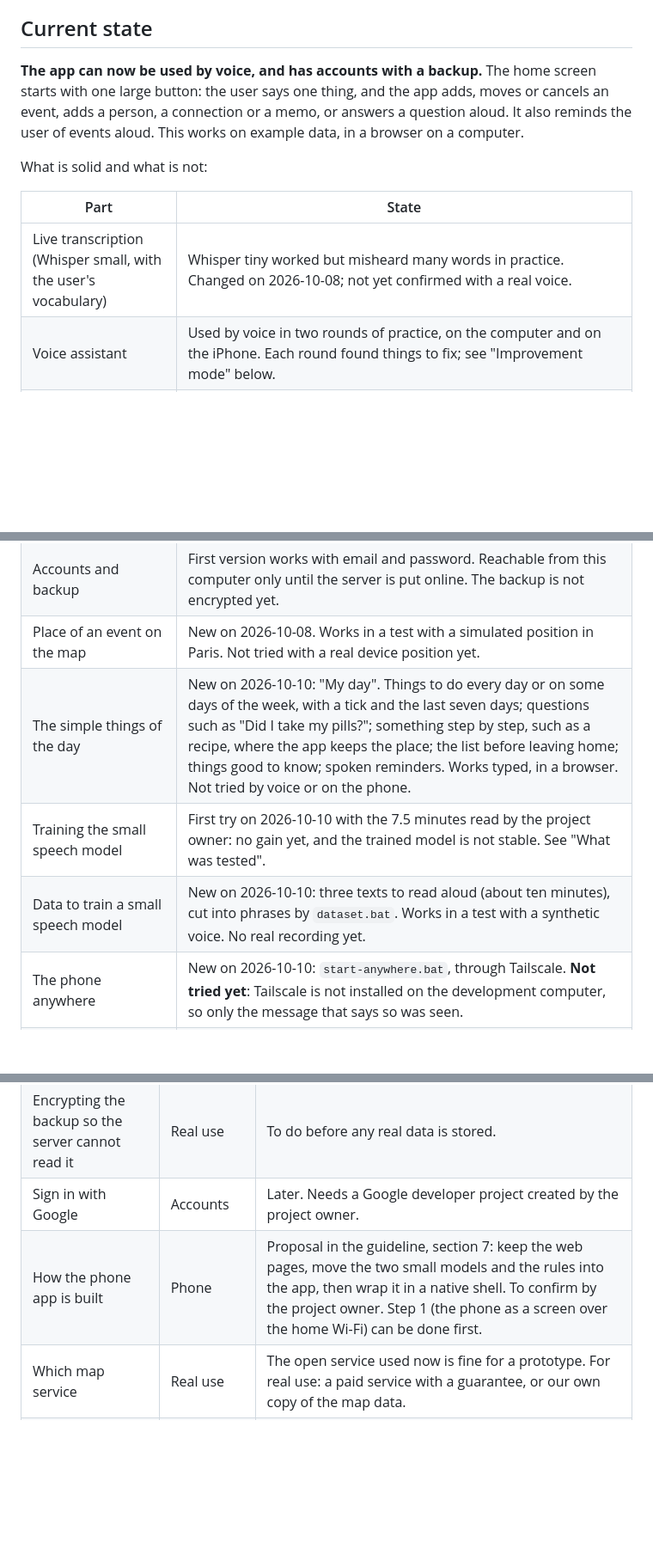
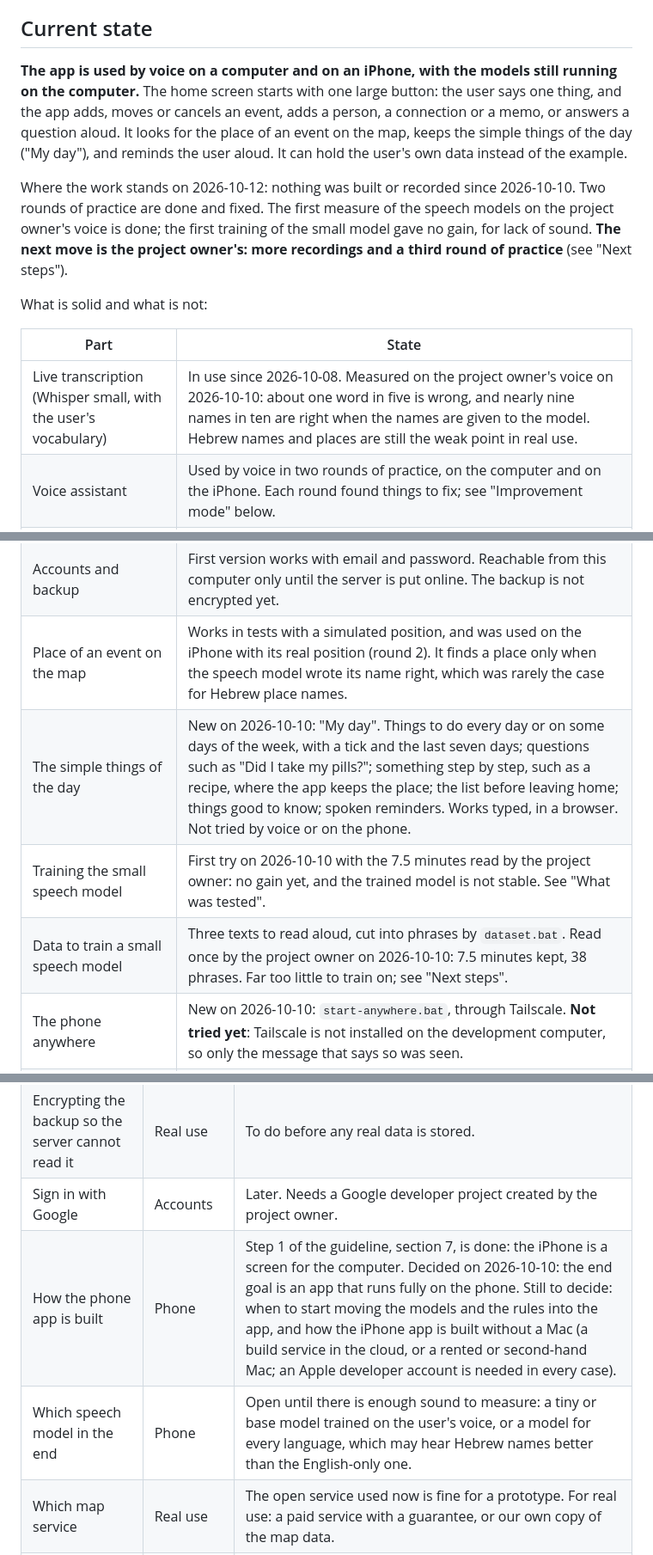
Before and after one commit to izehavi/dezheimer, a Markdown page: CHECKPOINT.md, 3 parts joined by grey strips. Shown at 86% size. Rendered like a GitHub page; blank space fills up the shorter version.

```diff
--- a/CHECKPOINT.md
+++ b/CHECKPOINT.md
@@ -6,22 +6,24 @@ Where the project stands. Updated at the end of each work session or milestone.
 
 ## Current state
 
-**The app can now be used by voice, and has accounts with a backup.** The home screen starts with one large button: the user says one thing, and the app adds, moves or cancels an event, adds a person, a connection or a memo, or answers a question aloud. It also reminds the user of events aloud. This works on example data, in a browser on a computer.
+**The app is used by voice on a computer and on an iPhone, with the models still running on the computer.** The home screen starts with one large button: the user says one thing, and the app adds, moves or cancels an event, adds a person, a connection or a memo, or answers a question aloud. It looks for the place of an event on the map, keeps the simple things of the day ("My day"), and reminds the user aloud. It can hold the user's own data instead of the example.
+
+Where the work stands on 2026-10-12: nothing was built or recorded since 2026-10-10. Two rounds of practice are done and fixed. The first measure of the speech models on the project owner's voice is done; the first training of the small model gave no gain, for lack of sound. **The next move is the project owner's: more recordings and a third round of practice** (see "Next steps").
 
 What is solid and what is not:
 
 | Part | State |
 | --- | --- |
-| Live transcription (Whisper small, with the user's vocabulary) | Whisper tiny worked but misheard many words in practice. Changed on 2026-10-08; not yet confirmed with a real voice. |
+| Live transcription (Whisper small, with the user's vocabulary) | In use since 2026-10-08. Measured on the project owner's voice on 2026-10-10: about one word in five is wrong, and nearly nine names in ten are right when the names are given to the model. Hebrew names and places are still the weak point in real use. |
 | Voice assistant | Used by voice in two rounds of practice, on the computer and on the iPhone. Each round found things to fix; see "Improvement mode" below. |
 | Spoken reminders | Work in a test, while the app is open. |
 | Connections map | Works, with selection and search. |
 | Automatic memos from a whole conversation (language model) | Weak: finds about half of the news, slow, and too large for a phone. |
 | Accounts and backup | First version works with email and password. Reachable from this computer only until the server is put online. The backup is not encrypted yet. |
-| Place of an event on the map | New on 2026-10-08. Works in a test with a simulated position in Paris. Not tried with a real device position yet. |
+| Place of an event on the map | Works in tests with a simulated position, and was used on the iPhone with its real position (round 2). It finds a place only when the speech model wrote its name right, which was rarely the case for Hebrew place names. |
 | The simple things of the day | New on 2026-10-10: "My day". Things to do every day or on some days of the week, with a tick and the last seven days; questions such as "Did I take my pills?"; something step by step, such as a recipe, where the app keeps the place; the list before leaving home; things good to know; spoken reminders. Works typed, in a browser. Not tried by voice or on the phone. |
 | Training the small speech model | First try on 2026-10-10 with the 7.5 minutes read by the project owner: no gain yet, and the trained model is not stable. See "What was tested". |
-| Data to train a small speech model | New on 2026-10-10: three texts to read aloud (about ten minutes), cut into phrases by `dataset.bat`. Works in a test with a synthetic voice. No real recording yet. |
+| Data to train a small speech model | Three texts to read aloud, cut into phrases by `dataset.bat`. Read once by the project owner on 2026-10-10: 7.5 minutes kept, 38 phrases. Far too little to train on; see "Next steps". |
 | The phone anywhere | New on 2026-10-10: `start-anywhere.bat`, through Tailscale. **Not tried yet**: Tailscale is not installed on the development computer, so only the message that says so was seen. |
 | The user's own data | New on 2026-10-10: the app can start empty, under the user's own name, instead of the example. Works in a test on the computer. |
 | iPhone | First prototype built on 2026-10-08: the iPhone opens the app from the computer over the home Wi-Fi. **Used by the tester on an iPhone 13:** requests by voice and the position worked (the feedback of round 2 partly comes from it). The home-screen icon and the reminders on the iPhone are not confirmed. |
@@ -229,7 +237,8 @@ To make a request more robust, add example sentences to `EXAMPLES` in [server/in
 | Where the server for the backup is hosted | Backup from a phone | To decide. Until then it runs on the development computer. |
 | Encrypting the backup so the server cannot read it | Real use | To do before any real data is stored. |
 | Sign in with Google | Accounts | Later. Needs a Google developer project created by the project owner. |
-| How the phone app is built | Phone | Proposal in the guideline, section 7: keep the web pages, move the two small models and the rules into the app, then wrap it in a native shell. To confirm by the project owner. Step 1 (the phone as a screen over the home Wi-Fi) can be done first. |
+| How the phone app is built | Phone | Step 1 of the guideline, section 7, is done: the iPhone is a screen for the computer. Decided on 2026-10-10: the end goal is an app that runs fully on the phone. Still to decide: when to start moving the models and the rules into the app, and how the iPhone app is built without a Mac (a build service in the cloud, or a rented or second-hand Mac; an Apple developer account is needed in every case). |
+| Which speech model in the end | Phone | Open until there is enough sound to measure: a tiny or base model trained on the user's voice, or a model for every language, which may hear Hebrew names better than the English-only one. |
 | Which map service | Real use | The open service used now is fine for a prototype. For real use: a paid service with a guarantee, or our own copy of the map data. |
 | Automatic memos without a large model | Phase 3 | The steps in the guideline, section 7: pick the sentences worth keeping with the small sentence model, then write each memo with a much smaller model trained for that one task. |
 | Speaker separation (who said what) | Phase 3 | To decide. It matters for sentences like "I started a new job". |
```
Also changed, not shown: other parts of CHECKPOINT.md (+36 -22 lines).
